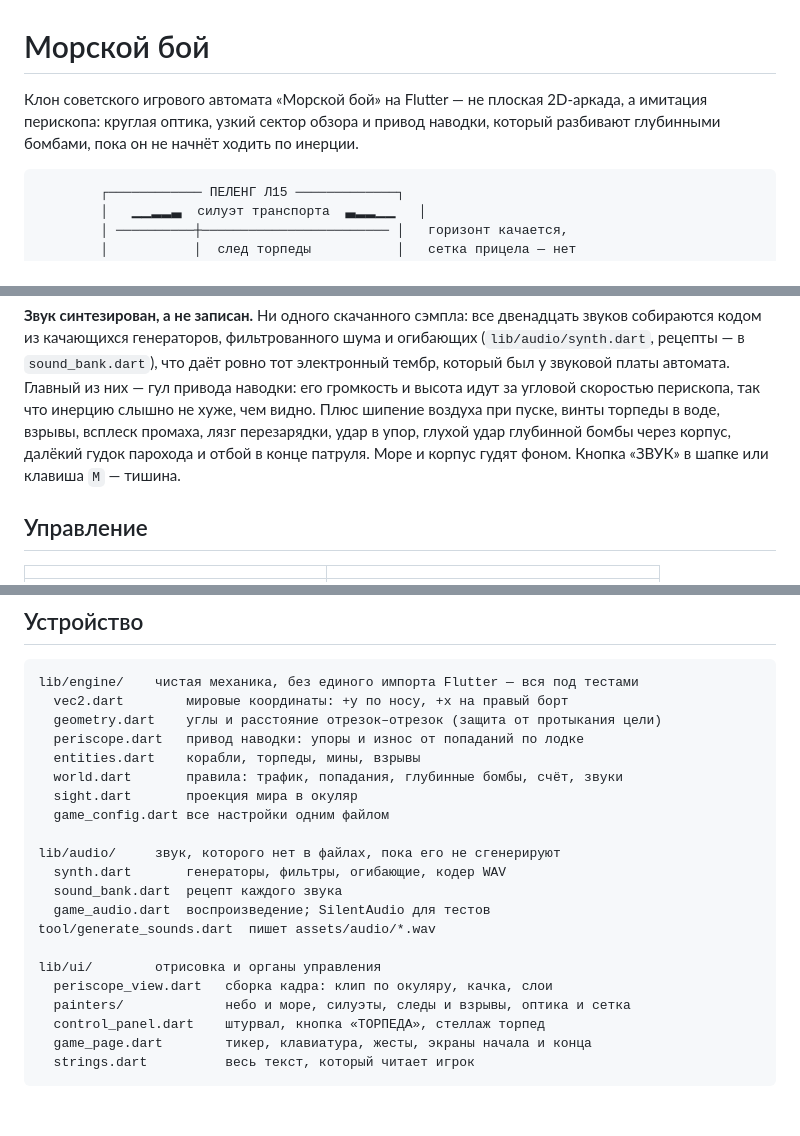
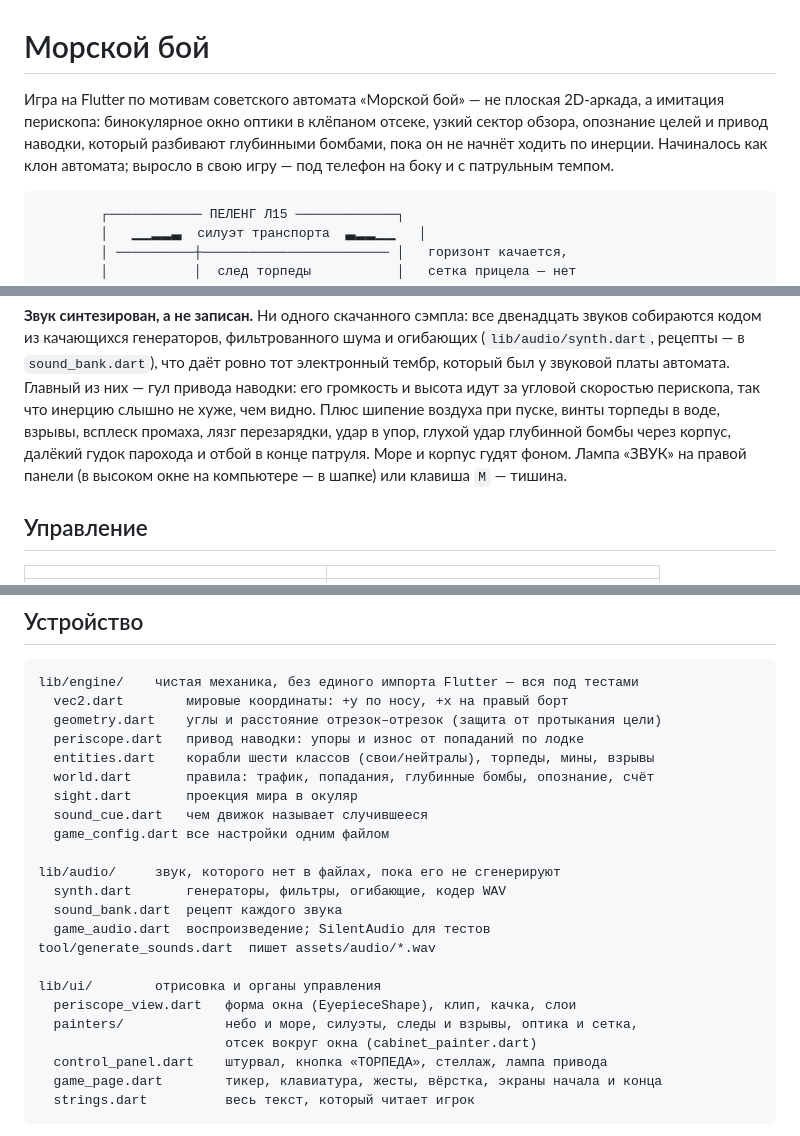
Before and after one commit to al-2401/SeaBattle, a Markdown page: README.md, 3 parts joined by grey strips. GitHub-like rendering; blank space fills up the shorter version.

````diff
--- a/README.md
+++ b/README.md
@@ -1,8 +1,10 @@
 # Морской бой
 
-Клон советского игрового автомата «Морской бой» на Flutter — не плоская 2D‑аркада,
-а имитация перископа: круглая оптика, узкий сектор обзора и привод наводки,
-который разбивают глубинными бомбами, пока он не начнёт ходить по инерции.
+Игра на Flutter по мотивам советского автомата «Морской бой» — не плоская
+2D‑аркада, а имитация перископа: бинокулярное окно оптики в клёпаном отсеке,
+узкий сектор обзора, опознание целей и привод наводки, который разбивают
+глубинными бомбами, пока он не начнёт ходить по инерции. Начиналось как клон
+автомата; выросло в свою игру — под телефон на боку и с патрульным темпом.
 
 ```
         ┌──────────── ПЕЛЕНГ Л15 ─────────────┐
@@ -78,7 +80,8 @@
 воздуха при пуске, винты торпеды в воде, взрывы, всплеск промаха, лязг
 перезарядки, удар в упор, глухой удар глубинной бомбы через корпус, далёкий
 гудок парохода и отбой в конце патруля.
-Море и корпус гудят фоном. Кнопка «ЗВУК» в шапке или клавиша `M` — тишина.
+Море и корпус гудят фоном. Лампа «ЗВУК» на правой панели (в высоком окне
+на компьютере — в шапке) или клавиша `M` — тишина.
 
 ## Управление
 
@@ -131,9 +135,10 @@ lib/engine/    чистая механика, без единого импорт
   vec2.dart        мировые координаты: +y по носу, +x на правый борт
   geometry.dart    углы и расстояние отрезок–отрезок (защита от протыкания цели)
   periscope.dart   привод наводки: упоры и износ от попаданий по лодке
-  entities.dart    корабли, торпеды, мины, взрывы
-  world.dart       правила: трафик, попадания, глубинные бомбы, счёт, звуки
+  entities.dart    корабли шести классов (свои/нейтралы), торпеды, мины, взрывы
+  world.dart       правила: трафик, попадания, глубинные бомбы, опознание, счёт
   sight.dart       проекция мира в окуляр
+  sound_cue.dart   чем движок называет случившееся
   game_config.dart все настройки одним файлом
 
 lib/audio/     звук, которого нет в файлах, пока его не сгенерируют
@@ -143,10 +148,11 @@ lib/audio/     звук, которого нет в файлах, пока ег
 tool/generate_sounds.dart  пишет assets/audio/*.wav
 
 lib/ui/        отрисовка и органы управления
-  periscope_view.dart   сборка кадра: клип по окуляру, качка, слои
-  painters/             небо и море, силуэты, следы и взрывы, оптика и сетка
-  control_panel.dart    штурвал, кнопка «ТОРПЕДА», стеллаж торпед
-  game_page.dart        тикер, клавиатура, жесты, экраны начала и конца
+  periscope_view.dart   форма окна (EyepieceShape), клип, качка, слои
+  painters/             небо и море, силуэты, следы и взрывы, оптика и сетка,
+                        отсек вокруг окна (cabinet_painter.dart)
+  control_panel.dart    штурвал, кнопка «ТОРПЕДА», стеллаж, лампа привода
+  game_page.dart        тикер, клавиатура, жесты, вёрстка, экраны начала и конца
   strings.dart          весь текст, который читает игрок
 ```
 
````
Also changed, not shown: other parts of README.md (+2 -1 lines), CLAUDE.md (+6 -4 lines), docs/campaign.md (+22 -13 lines).
